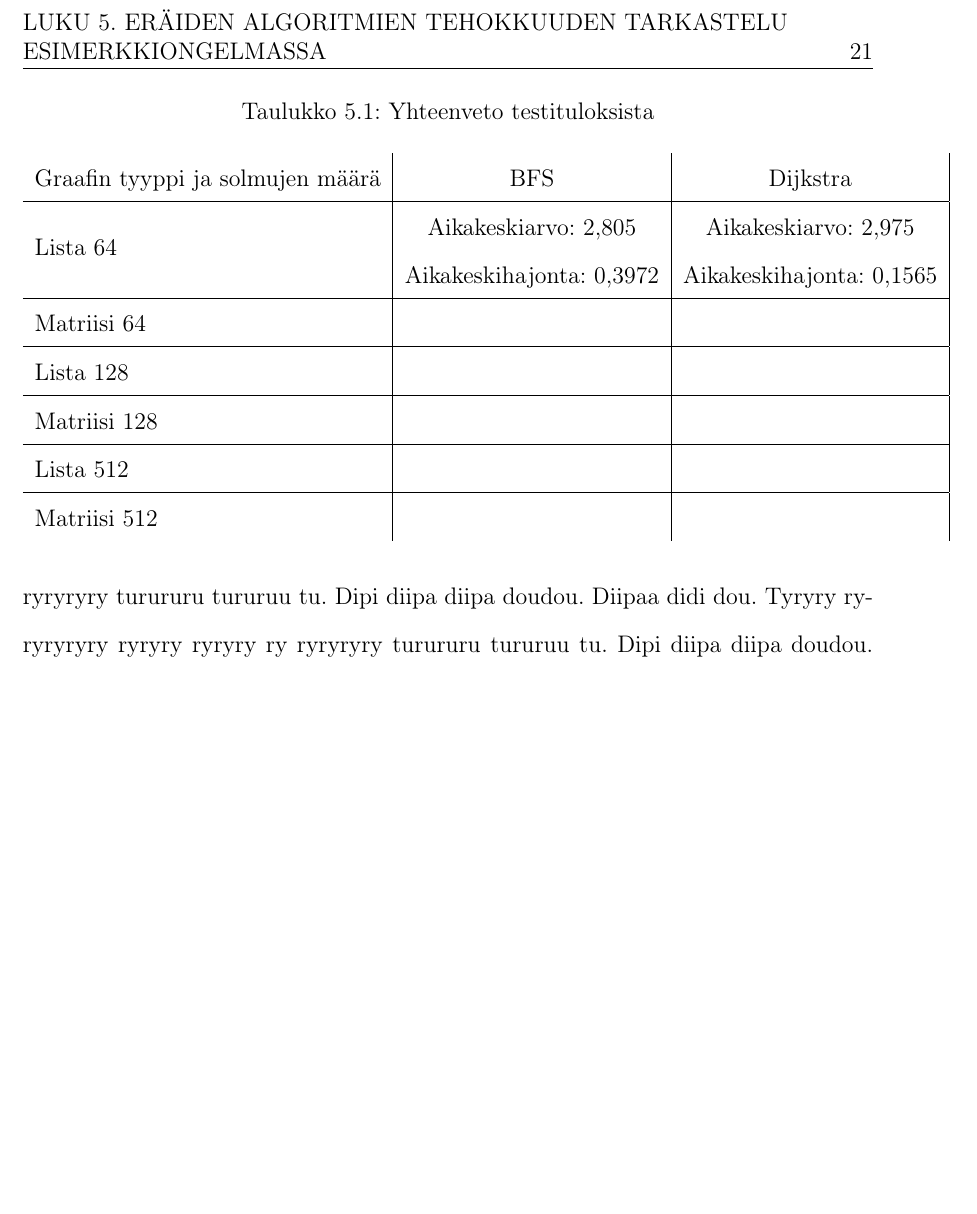
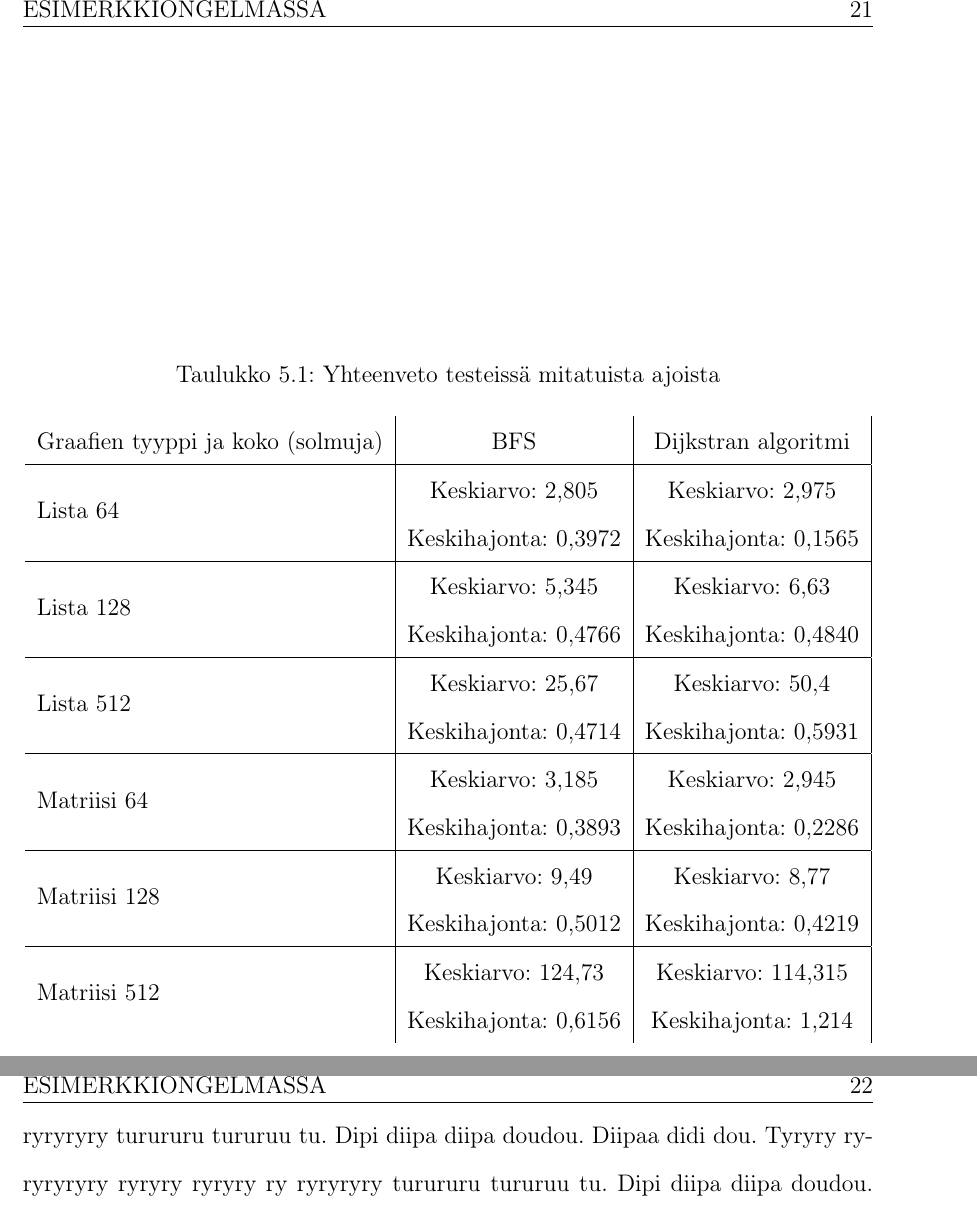
Before and after one commit to gitond/bsc_thesis_data_structure, a LaTeX thesis (latex/thesis.tex, which reads latex/benchmarking.tex): part of page 27 of 40 before the commit and two parts of pages 27 and 28 of 41 after it, the two joined at a grey line, cut at the place of the change, the shorter picture padded with empty space. Compiled offline with pdfLaTeX.

Commit message:
Planning file update for chapter 5

```diff
--- a/latex/benchmarking.tex
+++ b/latex/benchmarking.tex
@@ -20,23 +20,33 @@ listatyyppisiin graafeihin ja BFS:ään liittyvät toimenpiteet oli kommentoitu
 pois, jolloin ne eivät vaikuta testien tuloksiin.\cite{gt2} \par
 
 \begin{table}
-\centering{}\caption{Yhteenveto testituloksista\label{tab:my-table1}}
+\centering{}\caption{Yhteenveto testeissä mitatuista ajoista\label{tab:my-table1}}
 \begin{tabular}{l|c|c|}
-Graafin tyyppi ja solmujen määrä & BFS & Dijkstra \tabularnewline
+Graafien tyyppi ja koko (solmuja) & BFS & Dijkstran algoritmi \tabularnewline
 \hline
 				Lista 64 	&
-\begin{tabular}{@{}c@{}}	Aikakeskiarvo: 2,805 \\ Aikakeskihajonta: 0,3972	\end{tabular} &
-\begin{tabular}{@{}c@{}}	Aikakeskiarvo: 2,975 \\ Aikakeskihajonta: 0,1565	\end{tabular} \tabularnewline
+\begin{tabular}{@{}c@{}}	Keskiarvo: 2,805 \\ Keskihajonta: 0,3972	\end{tabular} &
+\begin{tabular}{@{}c@{}}	Keskiarvo: 2,975 \\ Keskihajonta: 0,1565	\end{tabular} \tabularnewline
 \hline
-Matriisi 64  & & \tabularnewline
+				Lista 128 	&
+\begin{tabular}{@{}c@{}}	Keskiarvo: 5,345 \\ Keskihajonta: 0,4766	\end{tabular} &
+\begin{tabular}{@{}c@{}}	Keskiarvo: 6,63  \\ Keskihajonta: 0,4840	\end{tabular} \tabularnewline
 \hline
-Lista 128  & & \tabularnewline
+				Lista 512 	&
+\begin{tabular}{@{}c@{}}	Keskiarvo: 25,67 \\ Keskihajonta: 0,4714	\end{tabular} &
+\begin{tabular}{@{}c@{}}	Keskiarvo: 50,4  \\ Keskihajonta: 0,5931	\end{tabular} \tabularnewline
 \hline
-Matriisi 128  & & \tabularnewline
+				Matriisi 64 	&
+\begin{tabular}{@{}c@{}}	Keskiarvo: 3,185 \\ Keskihajonta: 0,3893	\end{tabular} &
+\begin{tabular}{@{}c@{}}	Keskiarvo: 2,945 \\ Keskihajonta: 0,2286	\end{tabular} \tabularnewline
 \hline
-Lista 512  & & \tabularnewline
+				Matriisi 128 	&
+\begin{tabular}{@{}c@{}}	Keskiarvo: 9,49  \\ Keskihajonta: 0,5012	\end{tabular} &
+\begin{tabular}{@{}c@{}}	Keskiarvo: 8,77  \\ Keskihajonta: 0,4219	\end{tabular} \tabularnewline
 \hline
-Matriisi 512  & & \tabularnewline
+				Matriisi 512 	&
+\begin{tabular}{@{}c@{}}	Keskiarvo: 124,73 \\ Keskihajonta: 0,6156	\end{tabular} &
+\begin{tabular}{@{}c@{}}	Keskiarvo: 114,315 \\ Keskihajonta: 1,214	\end{tabular} \tabularnewline
 \end{tabular}
 \end{table}
 
```
Also changed, not shown: vazlat5.txt (+4 -0 lines), latex/thesis.pdf.
